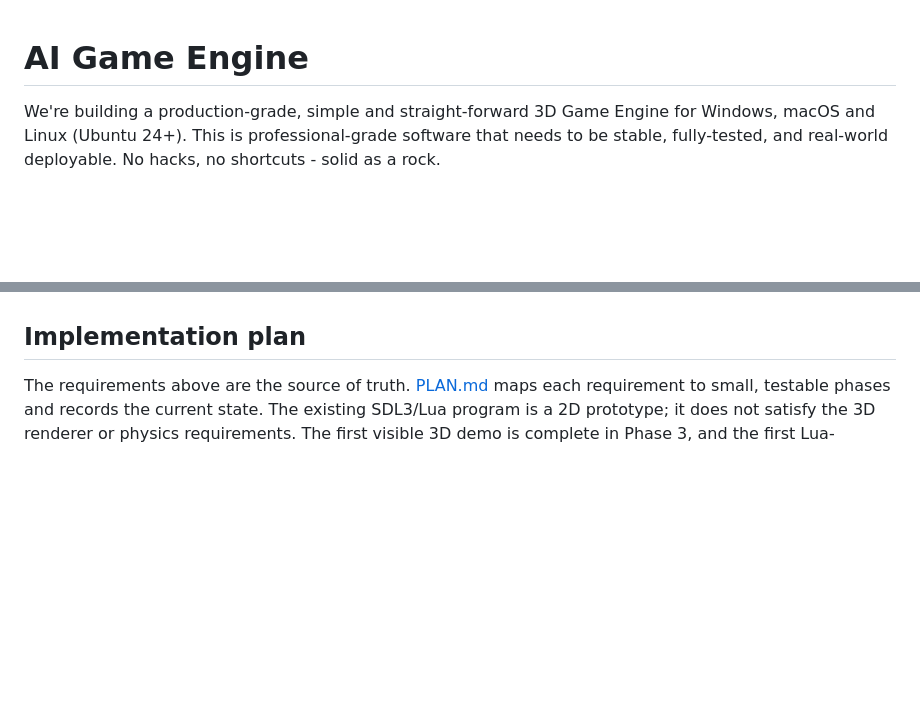
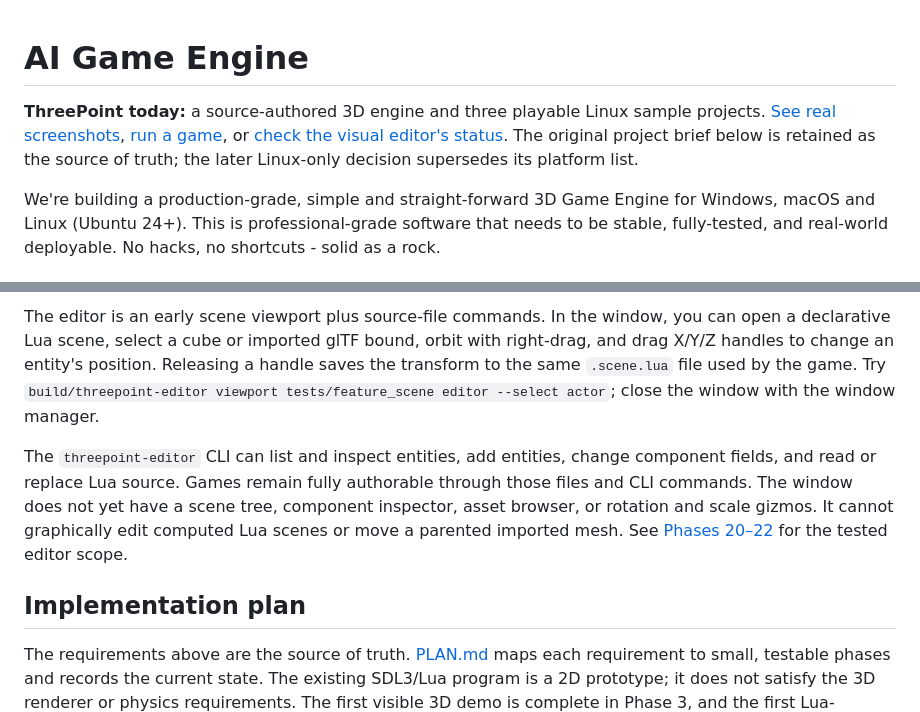
Before and after one commit to ralthor/acuppa, a Markdown page: README.md, 2 parts joined by grey strips. GitHub-like rendering; blank space fills up the shorter version.

```diff
--- a/README.md
+++ b/README.md
@@ -1,4 +1,6 @@
 # AI Game Engine
+
+**ThreePoint today:** a source-authored 3D engine and three playable Linux sample projects. [See real screenshots](#screenshots), [run a game](#try-it), or [check the visual editor's status](#visual-scene-editor-status). The original project brief below is retained as the source of truth; the later Linux-only decision supersedes its platform list.
 
 We're building a production-grade, simple and straight-forward 3D Game Engine for Windows, macOS and Linux (Ubuntu 24+). This is professional-grade software that needs to be stable, fully-tested, and real-world deployable. No hacks, no shortcuts - solid as a rock.
 
@@ -45,3 +95,6 @@ We're building a production-grade, simple and straight-forward 3D Game Engine fo
+The editor is an early scene viewport plus source-file commands. In the window, you can open a declarative Lua scene, select a cube or imported glTF bound, orbit with right-drag, and drag X/Y/Z handles to change an entity's position. Releasing a handle saves the transform to the same `.scene.lua` file used by the game. Try `build/threepoint-editor viewport tests/feature_scene editor --select actor`; close the window with the window manager.
+
+The `threepoint-editor` CLI can list and inspect entities, add entities, change component fields, and read or replace Lua source. Games remain fully authorable through those files and CLI commands. The window does not yet have a scene tree, component inspector, asset browser, or rotation and scale gizmos. It cannot graphically edit computed Lua scenes or move a parented imported mesh. See [Phases 20–22](PLAN.md) for the tested editor scope.
 
 ## Implementation plan
 
```
Also changed, not shown: other parts of README.md (+48 -0 lines), docs/images/editor.png (added), docs/images/falling-blocks-lit.png (added), docs/images/falling-blocks.png (added), docs/images/garage-run.png (added), docs/images/pbr-hdri.png (added), docs/images/physics-before-after.png (added).
